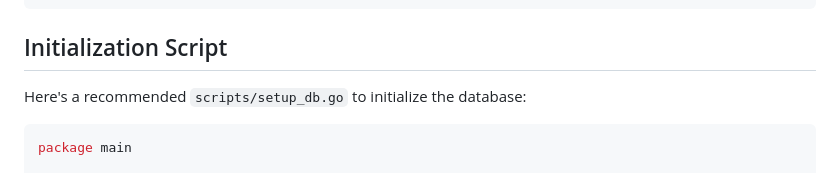
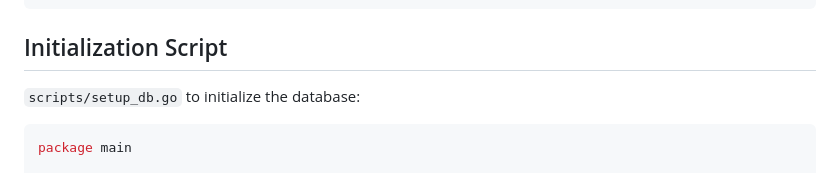
Before and after one commit to lavantien/llm_tournament, a Markdown page: llp/readme.md, the part around the change. GitHub-like rendering.

````diff
--- a/llp/readme.md
+++ b/llp/readme.md
@@ -95,7 +95,7 @@ llp/
 
 ## Initialization Script
 
-Here's a recommended `scripts/setup_db.go` to initialize the database:
+`scripts/setup_db.go` to initialize the database:
 
 ```go
 package main
````
Also changed, not shown: readme.md (+2 -2 lines).
